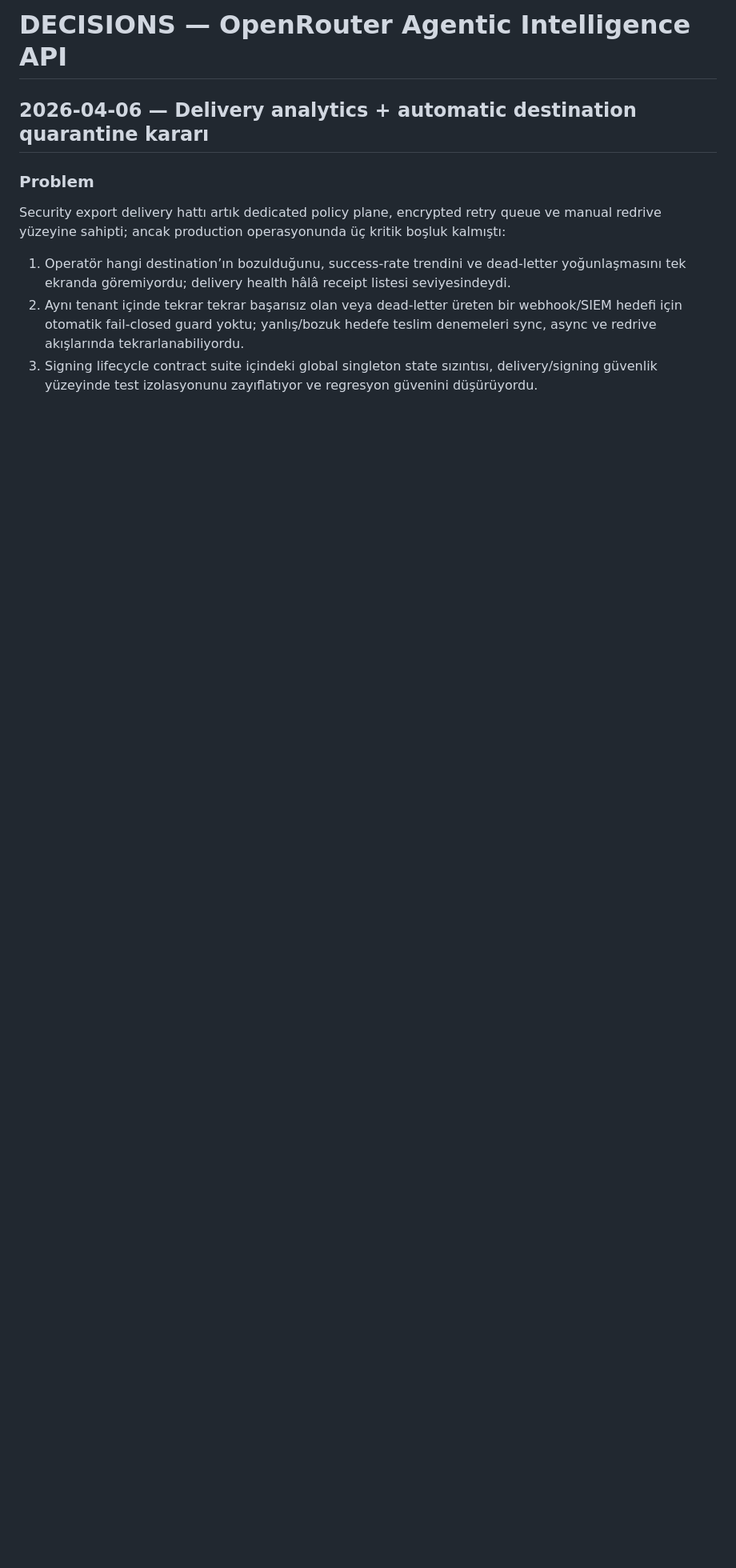
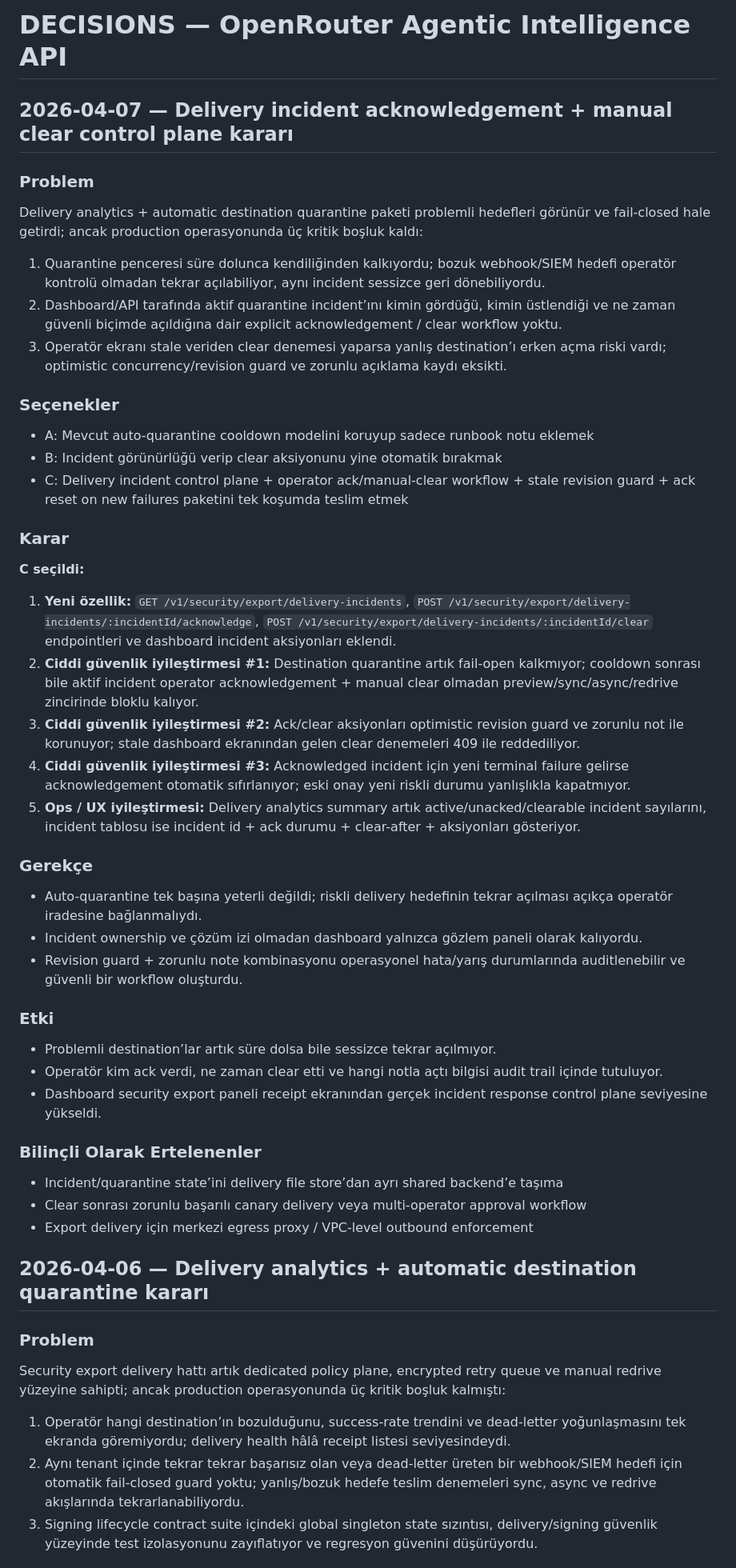
Before and after one commit to kadircicek34/SMART-AI, a Markdown page: decisions.md, the part around the change. Shown at 80% size. Rendered like a GitHub page; blank space fills up the shorter version.

Commit message:
feat(security): add delivery incident ack/clear control plane (part 2/8)

```diff
--- a/decisions.md
+++ b/decisions.md
@@ -1,4 +1,39 @@
 # DECISIONS — OpenRouter Agentic Intelligence API
+
+## 2026-04-07 — Delivery incident acknowledgement + manual clear control plane kararı
+### Problem
+Delivery analytics + automatic destination quarantine paketi problemli hedefleri görünür ve fail-closed hale getirdi; ancak production operasyonunda üç kritik boşluk kaldı:
+1. Quarantine penceresi süre dolunca kendiliğinden kalkıyordu; bozuk webhook/SIEM hedefi operatör kontrolü olmadan tekrar açılabiliyor, aynı incident sessizce geri dönebiliyordu.
+2. Dashboard/API tarafında aktif quarantine incident’ını kimin gördüğü, kimin üstlendiği ve ne zaman güvenli biçimde açıldığına dair explicit acknowledgement / clear workflow yoktu.
+3. Operatör ekranı stale veriden clear denemesi yaparsa yanlış destination’ı erken açma riski vardı; optimistic concurrency/revision guard ve zorunlu açıklama kaydı eksikti.
+
+### Seçenekler
+- A: Mevcut auto-quarantine cooldown modelini koruyup sadece runbook notu eklemek
+- B: Incident görünürlüğü verip clear aksiyonunu yine otomatik bırakmak
+- C: Delivery incident control plane + operator ack/manual-clear workflow + stale revision guard + ack reset on new failures paketini tek koşumda teslim etmek
+
+### Karar
+**C seçildi:**
+1. **Yeni özellik:** `GET /v1/security/export/delivery-incidents`, `POST /v1/security/export/delivery-incidents/:incidentId/acknowledge`, `POST /v1/security/export/delivery-incidents/:incidentId/clear` endpointleri ve dashboard incident aksiyonları eklendi.
+2. **Ciddi güvenlik iyileştirmesi #1:** Destination quarantine artık fail-open kalkmıyor; cooldown sonrası bile aktif incident operator acknowledgement + manual clear olmadan preview/sync/async/redrive zincirinde bloklu kalıyor.
+3. **Ciddi güvenlik iyileştirmesi #2:** Ack/clear aksiyonları optimistic revision guard ve zorunlu not ile korunuyor; stale dashboard ekranından gelen clear denemeleri 409 ile reddediliyor.
+4. **Ciddi güvenlik iyileştirmesi #3:** Acknowledged incident için yeni terminal failure gelirse acknowledgement otomatik sıfırlanıyor; eski onay yeni riskli durumu yanlışlıkla kapatmıyor.
+5. **Ops / UX iyileştirmesi:** Delivery analytics summary artık active/unacked/clearable incident sayılarını, incident tablosu ise incident id + ack durumu + clear-after + aksiyonları gösteriyor.
+
+### Gerekçe
+- Auto-quarantine tek başına yeterli değildi; riskli delivery hedefinin tekrar açılması açıkça operatör iradesine bağlanmalıydı.
+- Incident ownership ve çözüm izi olmadan dashboard yalnızca gözlem paneli olarak kalıyordu.
+- Revision guard + zorunlu note kombinasyonu operasyonel hata/yarış durumlarında auditlenebilir ve güvenli bir workflow oluşturdu.
+
+### Etki
+- Problemli destination’lar artık süre dolsa bile sessizce tekrar açılmıyor.
+- Operatör kim ack verdi, ne zaman clear etti ve hangi notla açtı bilgisi audit trail içinde tutuluyor.
+- Dashboard security export paneli receipt ekranından gerçek incident response control plane seviyesine yükseldi.
+
+### Bilinçli Olarak Ertelenenler
+- Incident/quarantine state’ini delivery file store’dan ayrı shared backend’e taşıma
+- Clear sonrası zorunlu başarılı canary delivery veya multi-operator approval workflow
+- Export delivery için merkezi egress proxy / VPC-level outbound enforcement
 
 ## 2026-04-06 — Delivery analytics + automatic destination quarantine kararı
 ### Problem
```
